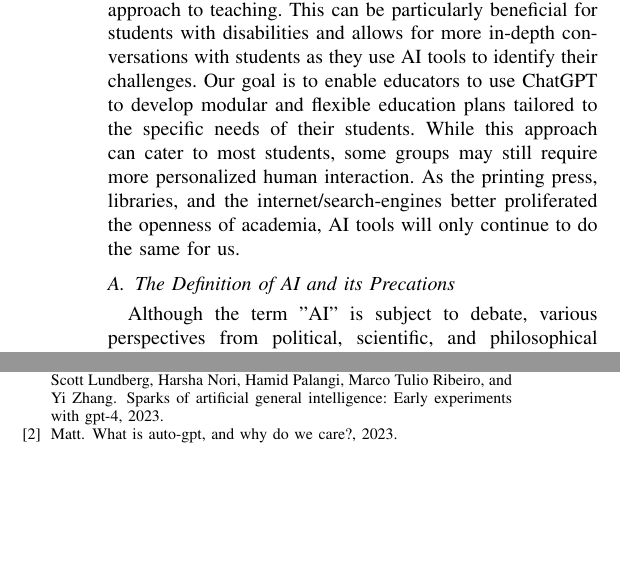
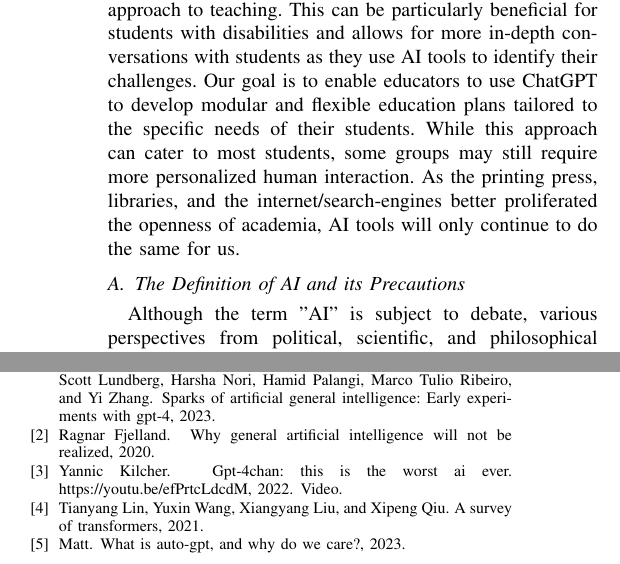
Before and after one commit to romero-kenny/chat_gpt_essay, a LaTeX paper (gpt_essay.tex, which reads references.bib): two parts of the columns of pages 1 and 7 of 8, joined at a grey line, cut so that both start at the same text, the shorter picture padded with empty space. Compiled offline with pdfLaTeX.

Commit message:
added more references and in-line citations

```diff
--- a/gpt_essay.tex
+++ b/gpt_essay.tex
@@ -22,7 +22,7 @@ Exploring Biases in ChatGPT Responses and Its Application in Real-World Scenario
     \section{Introduction}
         The current education system often values memorization over conceptual understanding, rewarding those who can cram rather than those with a deep, long-term grasp of a subject. AI tools like ChatGPT can help educators interconnect subjects by quickly summarizing textbooks and open resources, facilitating a more personalized and streamlined approach to teaching. This can be particularly beneficial for students with disabilities and allows for more in-depth conversations with students as they use AI tools to identify their challenges. Our goal is to enable educators to use ChatGPT to develop modular and flexible education plans tailored to the specific needs of their students. While this approach can cater to most students, some groups may still require more personalized human interaction. As the printing press, libraries, and the internet/search-engines better proliferated the openness of academia, AI tools will only continue to do the same for us.
 
-    \subsection{The Definition of AI and its Precations}
+    \subsection{The Definition of AI and its Precautions}
         Although the term "AI" is subject to debate, various perspectives from political, scientific, and philosophical paradigms shape our understanding of intelligence. A broad definition of AI can be described as
         \enquote{computing systems capable of engaging in human-like processes, such as learning, adapting, synthesizing, self-correcting, and utilizing data for complex processing tasks}\cite{popenici2017}.
         This definition, however, may not encompass all aspects of what humans typically perceive as "intelligence." Nonetheless, these computing systems demonstrate remarkable problem-solving capabilities within their specific design parameters and can achieve human-level or even super-human performance in their respective tasks.
--- a/references.bib
+++ b/references.bib
@@ -65,0 +69,11 @@
+    year={2022},
+    note={Video},
+    howpublished={https://youtu.be/zkbPdEHEyEI}
+}
+@misc{kilcher2022,
+    title={GPT-4chan: this is the worst AI ever},
+    author={Yannic Kilcher},
+    year={2022},
+    note={Video},
+    howpublished={https://youtu.be/efPrtcLdcdM}
+}
```
Also changed, not shown: gpt_essay.pdf, gpt_essay.tex (7 more changed lines), references.bib (3 more changed lines).
